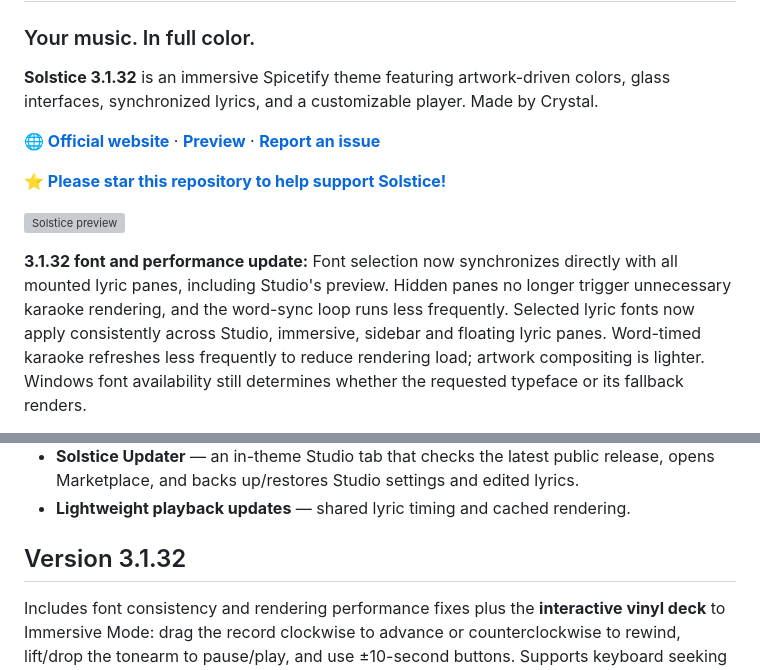
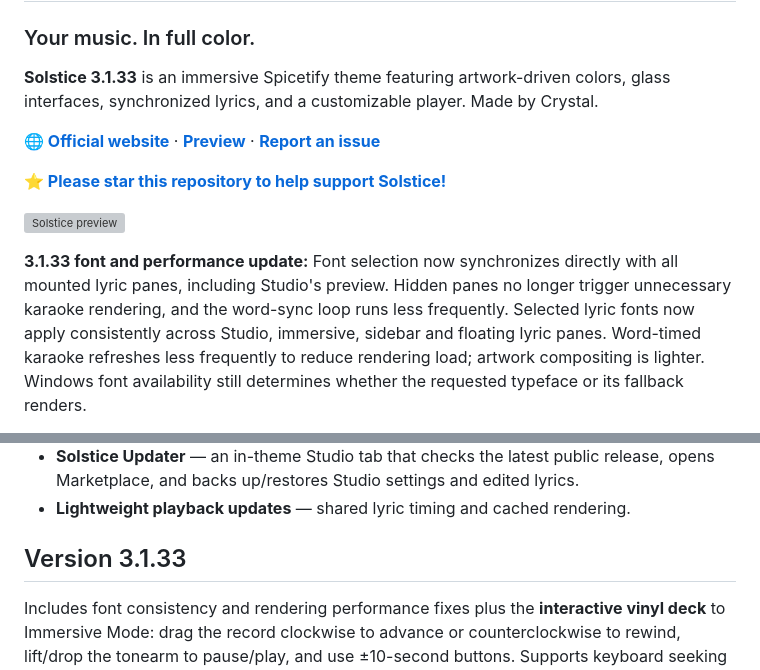
Before and after one commit to y2kbeatzz-dot/Solstice, a Markdown page: README.md, 2 parts joined by grey strips. Rendered like a GitHub page; grey boxes are pictures that could not be loaded.

Commit message:
Publish Solstice 3.1.33 font and performance fixes

```diff
--- a/README.md
+++ b/README.md
@@ -2,7 +2,7 @@
 
 ### Your music. In full color.
 
-**Solstice 3.1.32** is an immersive Spicetify theme featuring artwork-driven colors, glass interfaces, synchronized lyrics, and a customizable player. Made by Crystal.
+**Solstice 3.1.33** is an immersive Spicetify theme featuring artwork-driven colors, glass interfaces, synchronized lyrics, and a customizable player. Made by Crystal.
 
 **🌐 [Official website](https://y2kbeatzz-dot.github.io/Solstice/)** · **[Preview](preview-v3.1.32.svg)** · **[Report an issue](https://github.com/y2kbeatzz-dot/Solstice/issues)**
 
@@ -10,5 +10,5 @@
 
 ![Solstice preview](preview-v3.1.32.svg)
 
-**3.1.32 font and performance update:** Font selection now synchronizes directly with all mounted lyric panes, including Studio's preview. Hidden panes no longer trigger unnecessary karaoke rendering, and the word-sync loop runs less frequently.  Selected lyric fonts now apply consistently across Studio, immersive, sidebar and floating lyric panes. Word-timed karaoke refreshes less frequently to reduce rendering load; artwork compositing is lighter. Windows font availability still determines whether the requested typeface or its fallback renders.
+**3.1.33 font and performance update:** Font selection now synchronizes directly with all mounted lyric panes, including Studio's preview. Hidden panes no longer trigger unnecessary karaoke rendering, and the word-sync loop runs less frequently.  Selected lyric fonts now apply consistently across Studio, immersive, sidebar and floating lyric panes. Word-timed karaoke refreshes less frequently to reduce rendering load; artwork compositing is lighter. Windows font availability still determines whether the requested typeface or its fallback renders.
 
@@ -41,7 +41,7 @@
 - **Solstice Updater** — an in-theme Studio tab that checks the latest public release, opens Marketplace, and backs up/restores Studio settings and edited lyrics.
 - **Lightweight playback updates** — shared lyric timing and cached rendering.
 
-## Version 3.1.32
+## Version 3.1.33
 
 Includes font consistency and rendering performance fixes plus the **interactive vinyl deck** to Immersive Mode: drag the record clockwise to advance or counterclockwise to rewind, lift/drop the tonearm to pause/play, and use ±10-second buttons. Supports keyboard seeking and preserves Studio preferences, saved lyrics, and all previous visual features. The Studio Updater, saved settings and lyrics, immersive effects, and all previous features remain.
 
```
Also changed, not shown: other parts of README.md (+1 -1 lines).
